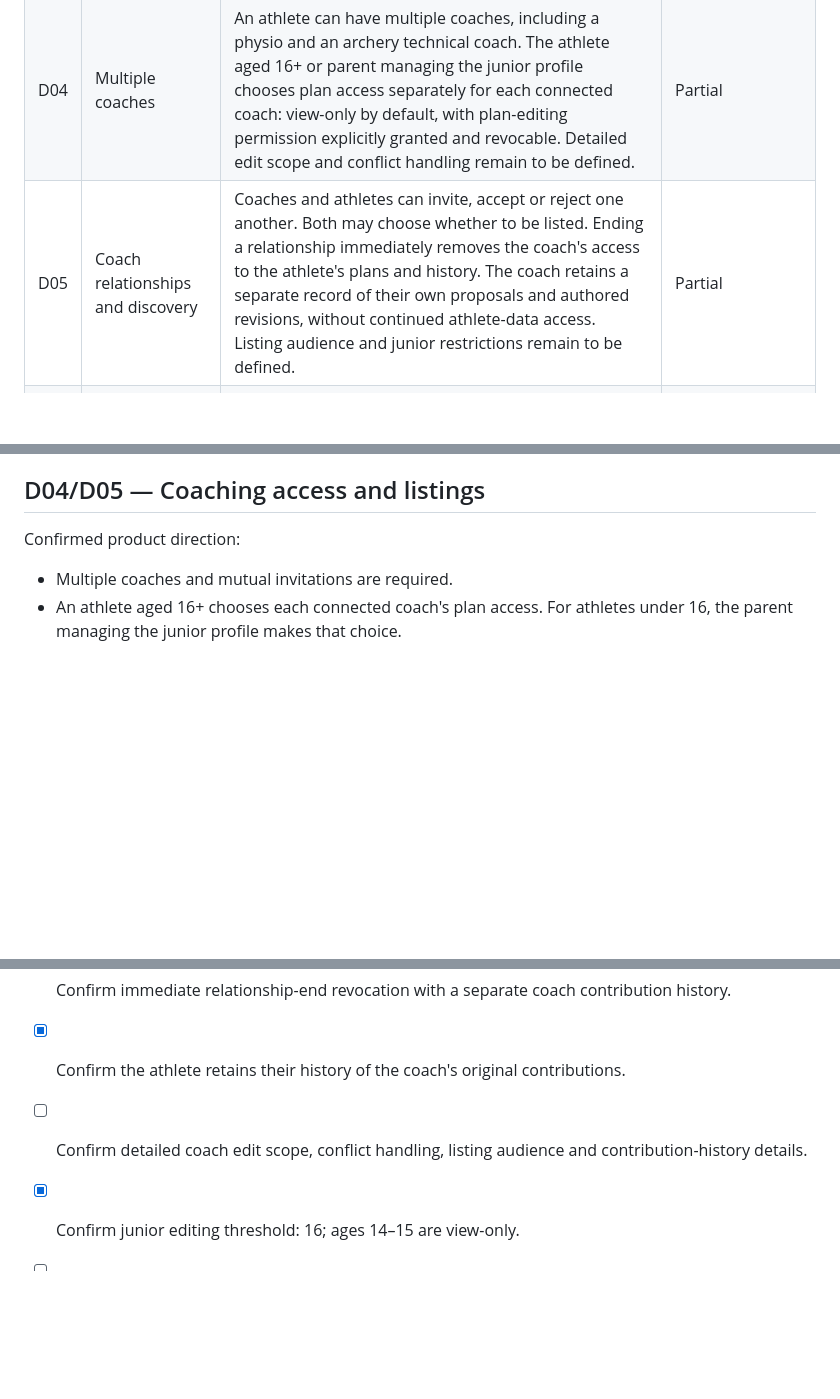
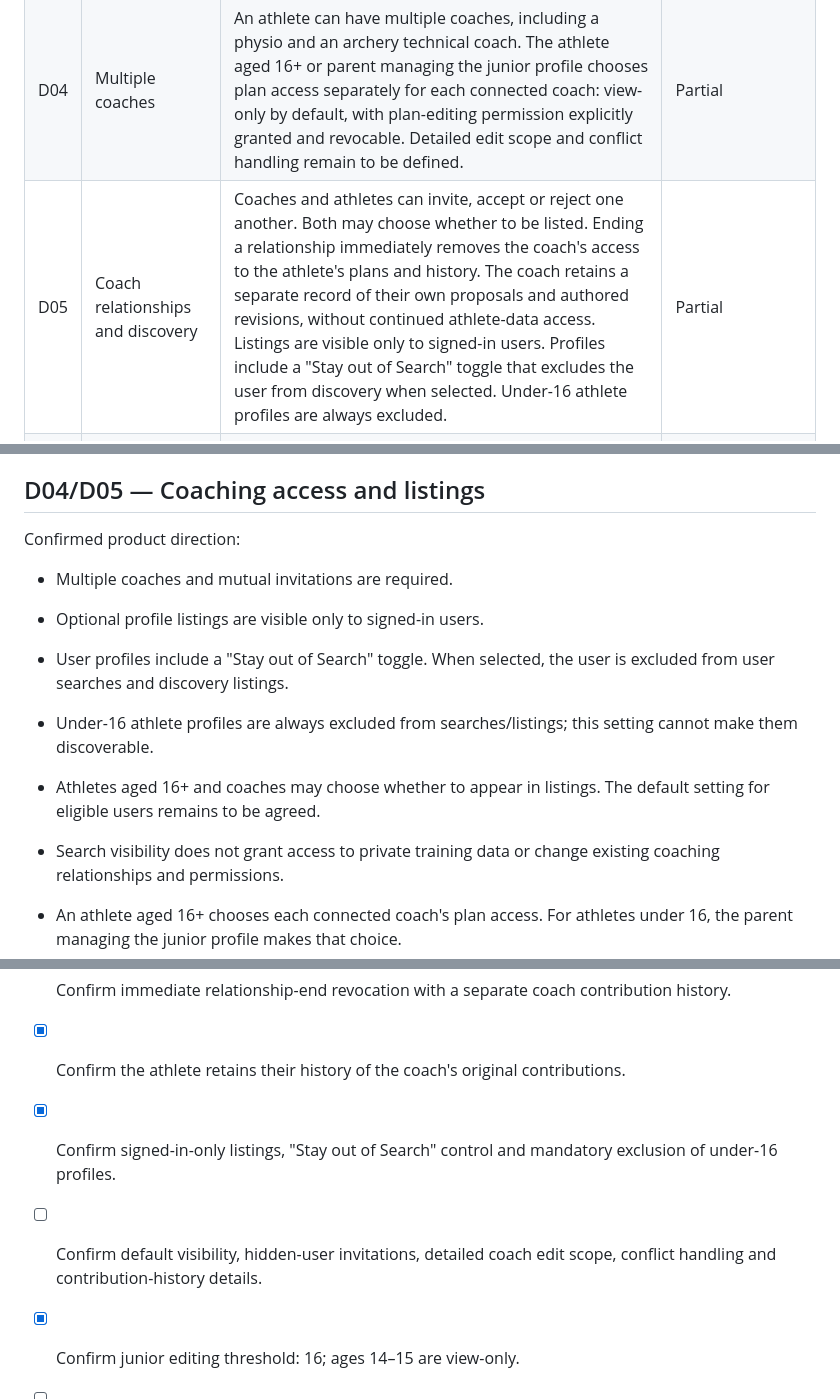
Before and after one commit to SwaranS/GoldPathArchery, a Markdown page: 01-product-decisions.md, 3 parts joined by grey strips. Rendered like a GitHub page; blank space fills up the shorter version.

Commit message:
docs: add profile search visibility control and junior exclusions

```diff
--- a/01-product-decisions.md
+++ b/01-product-decisions.md
@@ -25,7 +25,7 @@ Club, state and team memberships are future scope. Payments, competition registr
 | D02 | Plan creation and adaptation | AI takes the lead in creating personalised training plans. Eligible athletes, parents managing junior profiles and authorised coaches can edit the athlete's plan. Human authorship or mandatory coach approval is not the default workflow. AI recommends weekly changes based on completed training and available feedback; an eligible user accepts changes before they update the active plan. Sharing creates an independent copy owned by the receiving archer, subject to their age and access permissions. | Partial |
 | D03 | Reusable templates | A reusable template library is outside version one. Shared AI-generated plans become independent copies owned by their receiving archers. | Confirmed |
 | D04 | Multiple coaches | An athlete can have multiple coaches, including a physio and an archery technical coach. The athlete aged 16+ or parent managing the junior profile chooses plan access separately for each connected coach: view-only by default, with plan-editing permission explicitly granted and revocable. Detailed edit scope and conflict handling remain to be defined. | Partial |
-| D05 | Coach relationships and discovery | Coaches and athletes can invite, accept or reject one another. Both may choose whether to be listed. Ending a relationship immediately removes the coach's access to the athlete's plans and history. The coach retains a separate record of their own proposals and authored revisions, without continued athlete-data access. Listing audience and junior restrictions remain to be defined. | Partial |
+| D05 | Coach relationships and discovery | Coaches and athletes can invite, accept or reject one another. Both may choose whether to be listed. Ending a relationship immediately removes the coach's access to the athlete's plans and history. The coach retains a separate record of their own proposals and authored revisions, without continued athlete-data access. Listings are visible only to signed-in users. Profiles include a "Stay out of Search" toggle that excludes the user from discovery when selected. Under-16 athlete profiles are always excluded. | Partial |
 | D06 | Junior access | Below 14, a parent creates an account and manages a linked child athlete profile. At ages 14–15, the junior may have a login with view-only access to their own training information; the parent continues to manage edits. From age 16, the athlete can edit their own training data through the agreed account transition. | Partial — age thresholds confirmed; verification and parent-access transition pending |
 | D07 | Pilot participants | Juniors are included. Participant numbers, coaches and recruitment arrangements remain to be confirmed. | Partial |
 | D08 | Testing budget | EUR 45 per month on Azure. Cost planning must include the application, database, email, backups and monitoring. The production budget is separate and not yet agreed. | Confirmed for testing |
@@ -87,6 +87,12 @@ This introduces AI plan generation into MVP scope. The other project documents w
 
 Confirmed product direction:
 - Multiple coaches and mutual invitations are required.
+- Optional profile listings are visible only to signed-in users.
+- User profiles include a "Stay out of Search" toggle. When selected, the user is excluded from user searches and discovery listings.
+- Under-16 athlete profiles are always excluded from searches/listings; this setting cannot make them discoverable.
+- Athletes aged 16+ and coaches may choose whether to appear in listings. The default setting for eligible users remains to be agreed.
+- Search visibility does not grant access to private training data or change existing coaching relationships and permissions.
+
 - An athlete aged 16+ chooses each connected coach's plan access. For athletes under 16, the parent managing the junior profile makes that choice.
 - Connected coaches have view-only plan access by default. Editing requires an explicit grant for that athlete.
 - Permission is set separately for each coach and can be revoked without ending the coaching relationship.
@@ -208,7 +214,8 @@ These are review suggestions, not commitments:
 - [x] Confirm per-coach plan access: view-only by default; eligible athlete/parent grants or revokes editing.
 - [x] Confirm immediate relationship-end revocation with a separate coach contribution history.
 - [x] Confirm the athlete retains their history of the coach's original contributions.
-- [ ] Confirm detailed coach edit scope, conflict handling, listing audience and contribution-history details.
+- [x] Confirm signed-in-only listings, "Stay out of Search" control and mandatory exclusion of under-16 profiles.
+- [ ] Confirm default visibility, hidden-user invitations, detailed coach edit scope, conflict handling and contribution-history details.
 - [x] Confirm junior editing threshold: 16; ages 14–15 are view-only.
 - [ ] Confirm verification and parent/junior transition rules.
 - [ ] Confirm initial scoring formats and totals versus individual-arrow entry.
```
Also changed, not shown: other parts of 01-product-decisions.md (+2 -2 lines).
